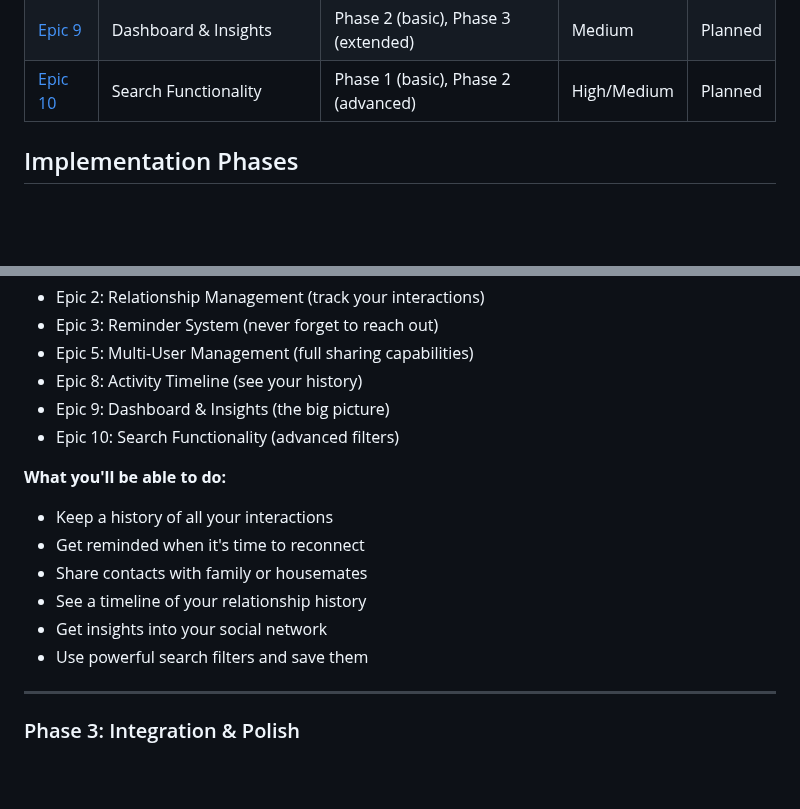
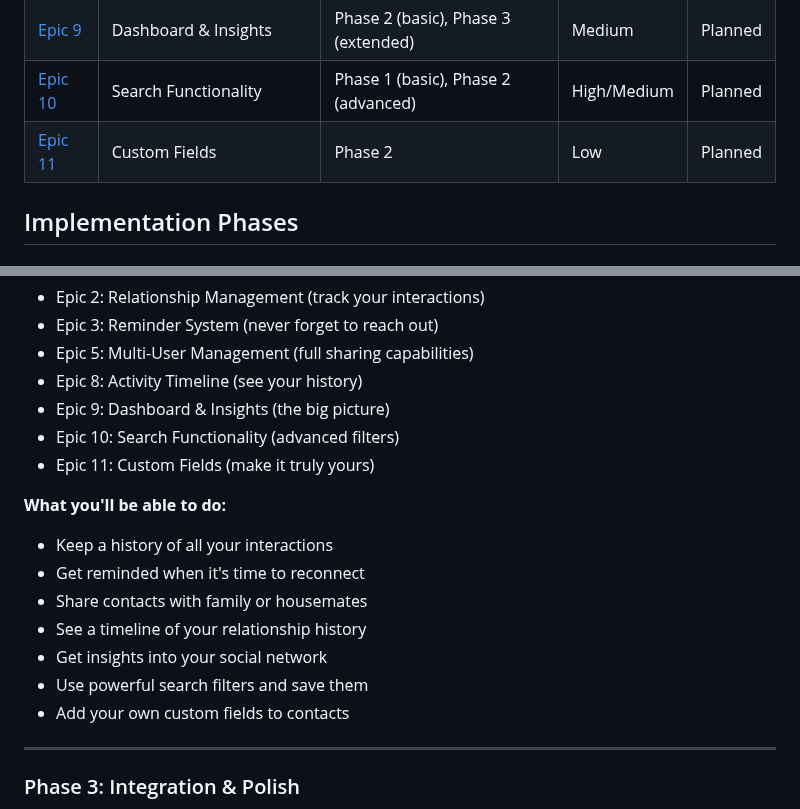
Before and after one commit to datenknoten/freundebuch, a Markdown page: project-management/epics/README.md, 2 parts joined by grey strips. GitHub-like rendering; blank space fills up the shorter version.

```diff
--- a/project-management/epics/README.md
+++ b/project-management/epics/README.md
@@ -17,6 +17,7 @@ Welcome to the epic planning documents for Personal CRM! Each epic represents a
 | [Epic 8](epic-08-activity-timeline.md) | Activity Timeline | Phase 2 | Medium | Planned |
 | [Epic 9](epic-09-dashboard-insights.md) | Dashboard & Insights | Phase 2 (basic), Phase 3 (extended) | Medium | Planned |
 | [Epic 10](epic-10-search-functionality.md) | Search Functionality | Phase 1 (basic), Phase 2 (advanced) | High/Medium | Planned |
+| [Epic 11](epic-11-custom-fields.md) | Custom Fields | Phase 2 | Low | Planned |
 
 ## Implementation Phases
 
@@ -64,6 +65,7 @@ Welcome to the epic planning documents for Personal CRM! Each epic represents a
 - Epic 8: Activity Timeline (see your history)
 - Epic 9: Dashboard & Insights (the big picture)
 - Epic 10: Search Functionality (advanced filters)
+- Epic 11: Custom Fields (make it truly yours)
 
 **What you'll be able to do:**
 - Keep a history of all your interactions
@@ -72,6 +74,7 @@ Welcome to the epic planning documents for Personal CRM! Each epic represents a
 - See a timeline of your relationship history
 - Get insights into your social network
 - Use powerful search filters and save them
+- Add your own custom fields to contacts
 
 ---
 
```
Also changed, not shown: other parts of project-management/epics/README.md (+1 -0 lines), project-management/epics/epic-01-contact-management.md (+5 -121 lines), project-management/epics/epic-11-custom-fields.md (added, +226 -0 lines).
